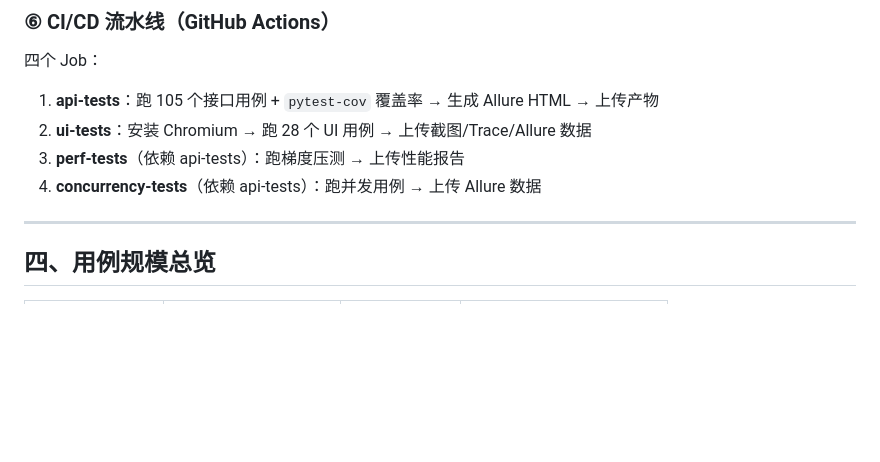
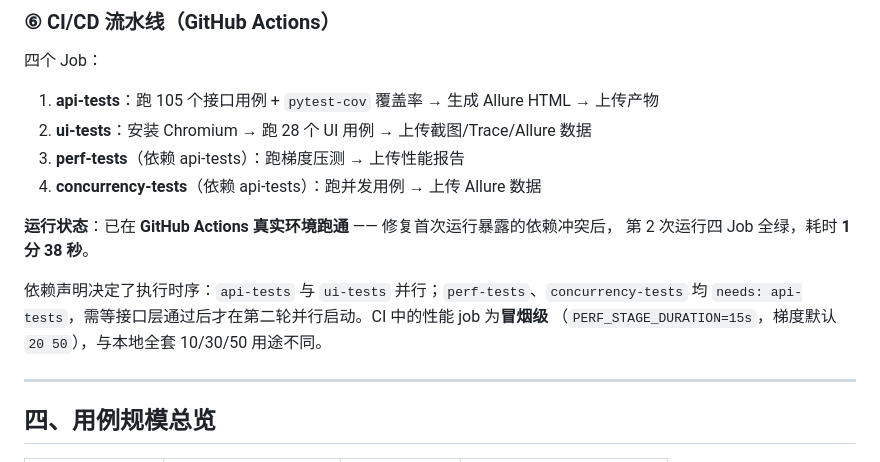
Before and after one commit to 135-al/yuan, a Markdown page: 测试体系说明.md, the part around the change. Drawn GitHub-style; blank space fills up the shorter version.

```diff
--- a/测试体系说明.md
+++ b/测试体系说明.md
@@ -153,6 +153,13 @@ task-system/
 2. **ui-tests**：安装 Chromium → 跑 28 个 UI 用例 → 上传截图/Trace/Allure 数据
 3. **perf-tests**（依赖 api-tests）：跑梯度压测 → 上传性能报告
 4. **concurrency-tests**（依赖 api-tests）：跑并发用例 → 上传 Allure 数据
+
+**运行状态**：已在 **GitHub Actions 真实环境跑通** —— 修复首次运行暴露的依赖冲突后，
+第 2 次运行四 Job 全绿，耗时 **1 分 38 秒**。
+
+依赖声明决定了执行时序：`api-tests` 与 `ui-tests` 并行；`perf-tests`、`concurrency-tests`
+均 `needs: api-tests`，需等接口层通过后才在第二轮并行启动。CI 中的性能 job 为**冒烟级**
+（`PERF_STAGE_DURATION=15s`，梯度默认 `20 50`），与本地全套 10/30/50 用途不同。
 
 ---
 
```
Also changed, not shown: README.md (+16 -10 lines), 简历项目描述.md (+3 -1 lines).
